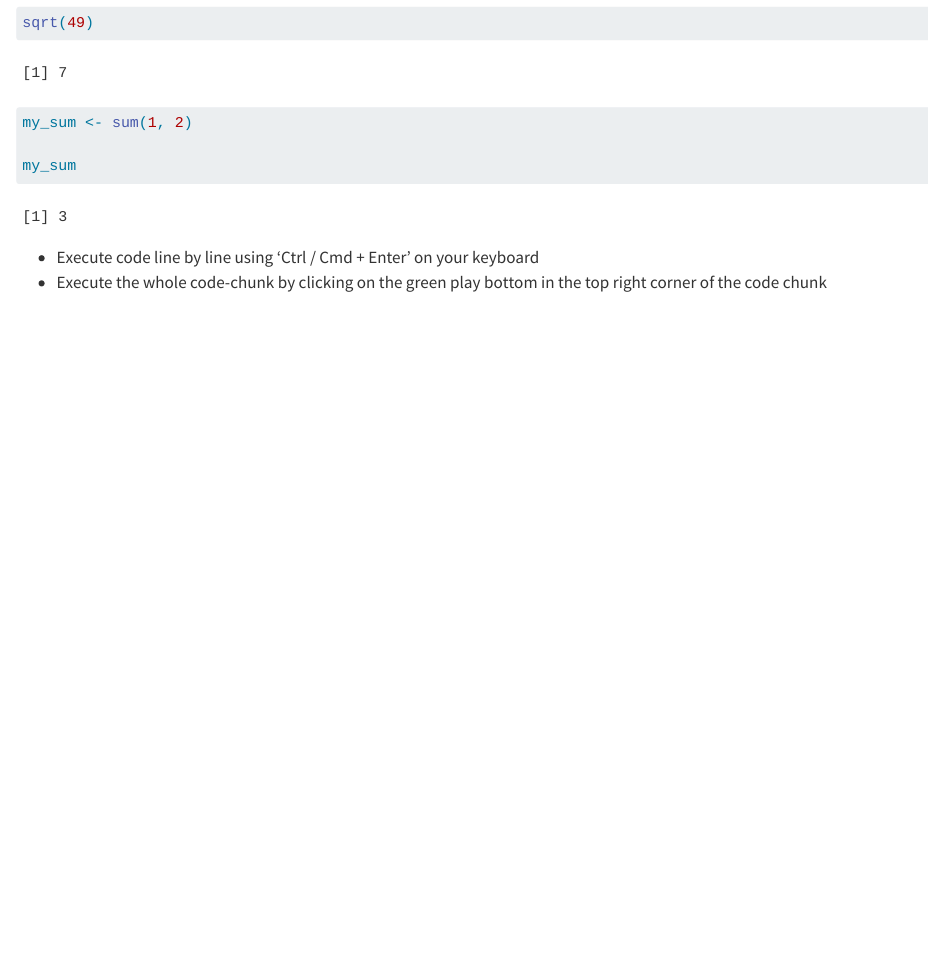
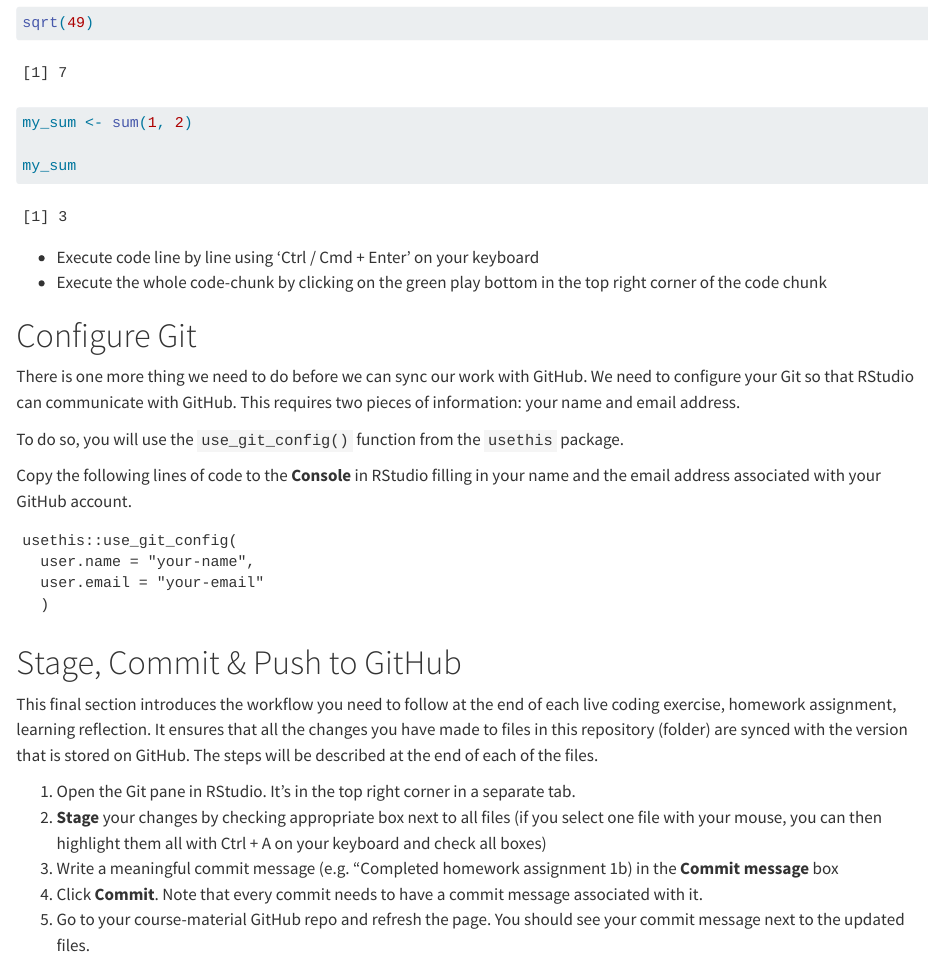
Before and after one commit to cven5999-ss25/course-material, a Quarto document (wk-01/live-01a-setup-solutions.qmd): the page in a window 1100 px wide, from 390 px down. Rendered offline with R 4.5, knitr and Pandoc in place of Quarto, with nearby package versions.

Commit message:
Add sectopms for Git & GitHub

````diff
--- a/wk-01/live-01a-setup-solutions.qmd
+++ b/wk-01/live-01a-setup-solutions.qmd
@@ -28,3 +28,28 @@ my_sum
 
 -   Execute code line by line using 'Ctrl / Cmd + Enter' on your keyboard
 -   Execute the whole code-chunk by clicking on the green play bottom in the top right corner of the code chunk
+
+# Configure Git
+
+There is one more thing we need to do before we can sync our work with GitHub. We need to configure your Git so that RStudio can communicate with GitHub. This requires two pieces of information: your name and email address.
+
+To do so, you will use the `use_git_config()` function from the `usethis` package.
+
+Copy the following lines of code to the **Console** in RStudio filling in your name and the email address associated with your GitHub account.
+
+```
+usethis::use_git_config(
+  user.name = "your-name",
+  user.email = "your-email"
+  )
+```
+
+# Stage, Commit & Push to GitHub
+
+This final section introduces the workflow you need to follow at the end of each live coding exercise, homework assignment, learning reflection. It ensures that all the changes you have made to files in this repository (folder) are synced with the version that is stored on GitHub. The steps will be described at the end of each of the files.
+
+1.  Open the Git pane in RStudio. It's in the top right corner in a separate tab.
+2.  **Stage** your changes by checking appropriate box next to all files (if you select one file with your mouse, you can then highlight them all with Ctrl + A on your keyboard and check all boxes)
+3.  Write a meaningful commit message (e.g. "Completed homework assignment 1b) in the **Commit message** box
+4.  Click **Commit**. Note that every commit needs to have a commit message associated with it.
+5.  Go to your course-material GitHub repo and refresh the page. You should see your commit message next to the updated files.
````
Also changed, not shown: wk-01/live-01a-setup.qmd (+25 -0 lines).
